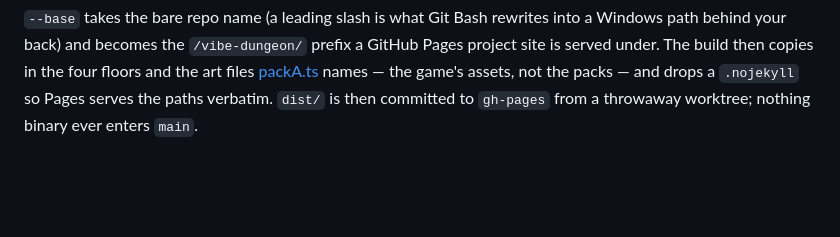
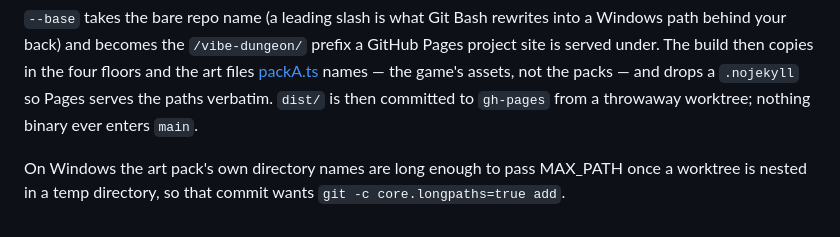
Before and after one commit to antonbobkov/vibe-dungeon, a Markdown page: README.md, the part around the change. GitHub-like rendering; blank space fills up the shorter version.

Commit message:
README: note the long-path flag a Windows gh-pages commit needs
Co-Authored-By: Claude Opus 5 <noreply@anthropic.com>

```diff
--- a/README.md
+++ b/README.md
@@ -95,3 +95,6 @@ served under. The build then copies in the four floors and the art files
 [packA.ts](src/assets/packA.ts) names — the game's assets, not the packs — and drops a
 `.nojekyll` so Pages serves the paths verbatim. `dist/` is then committed to `gh-pages` from
 a throwaway worktree; nothing binary ever enters `main`.
+
+On Windows the art pack's own directory names are long enough to pass MAX_PATH once a
+worktree is nested in a temp directory, so that commit wants `git -c core.longpaths=true add`.
```
